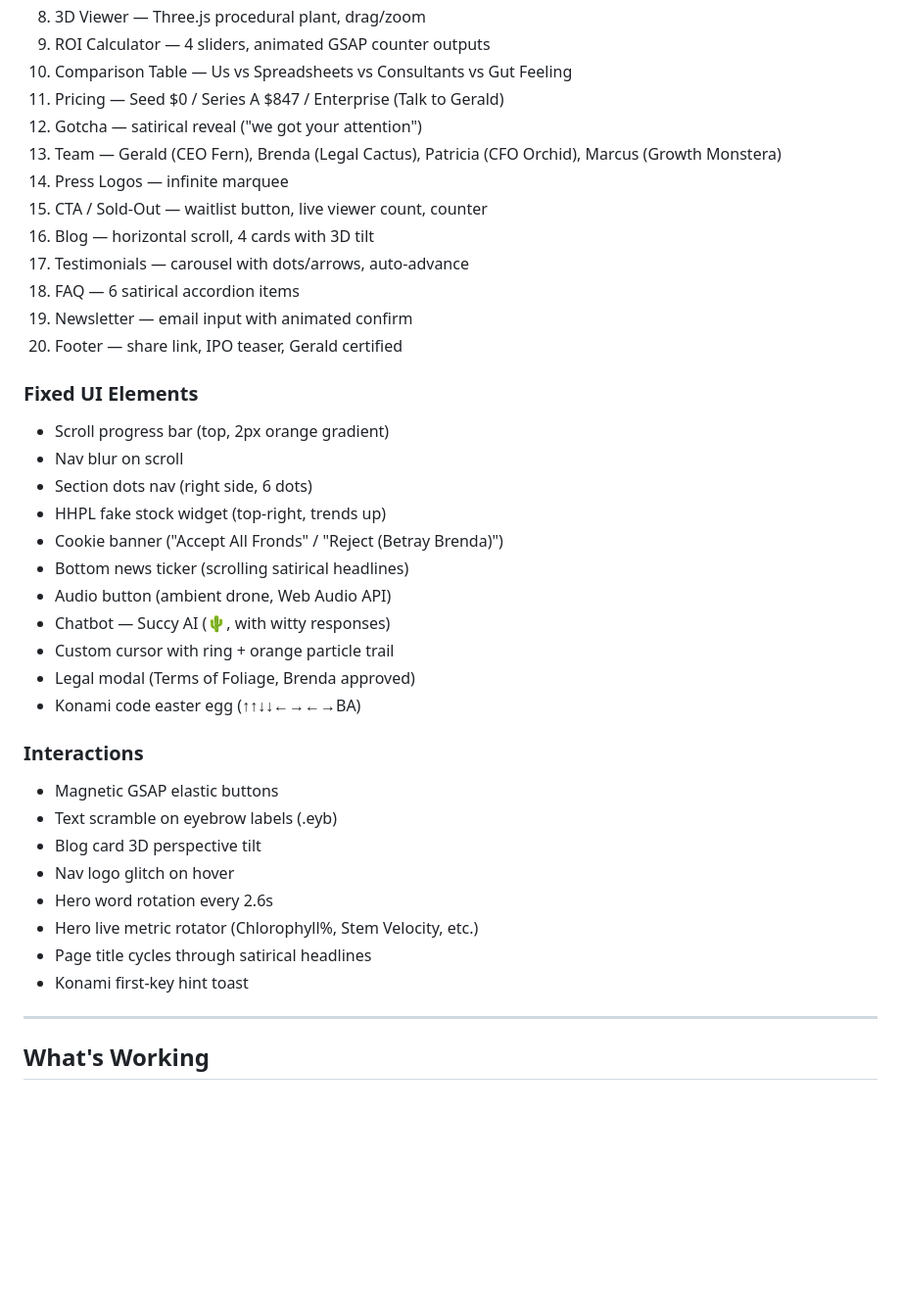
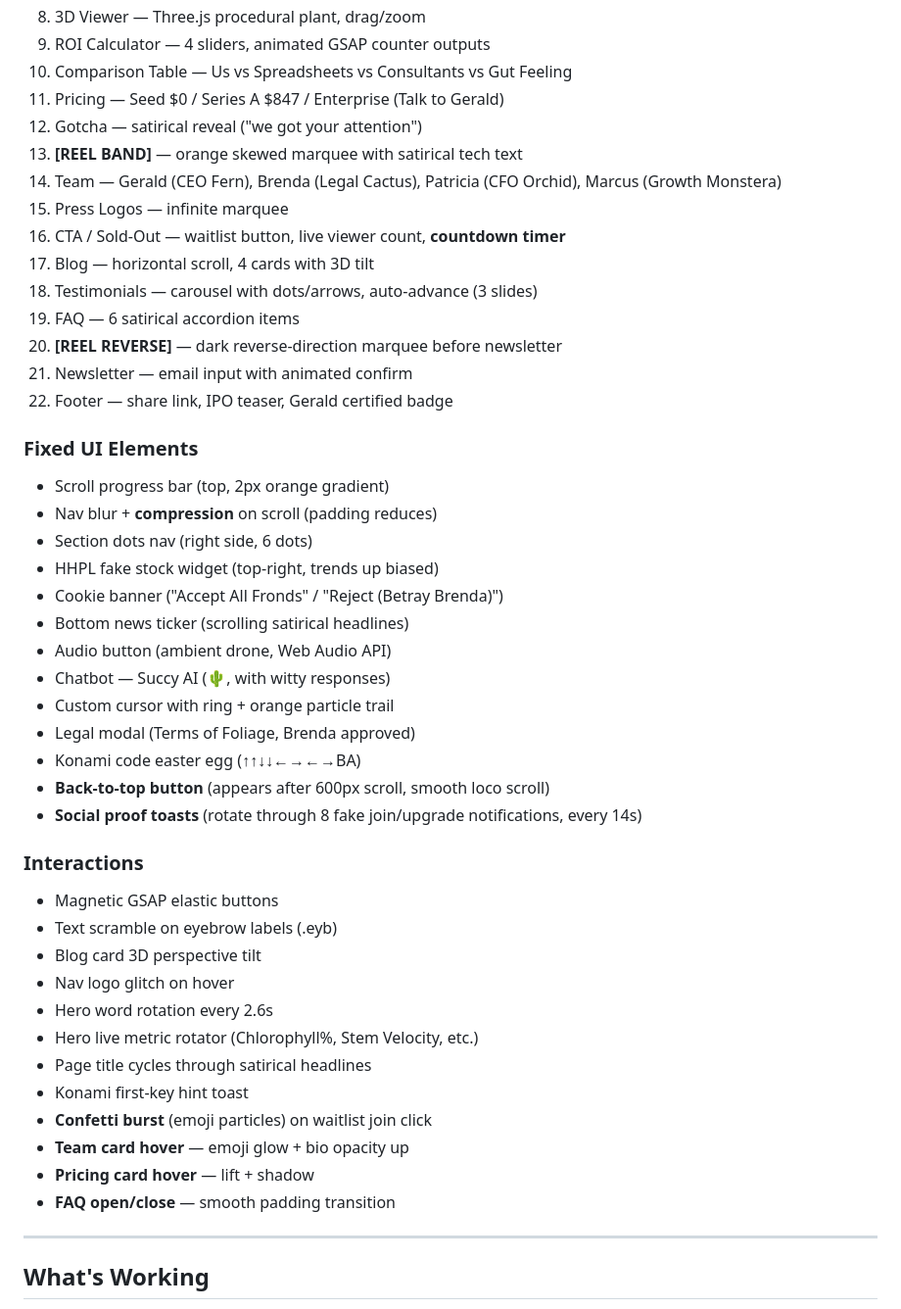
Before and after one commit to dkingbob/houseplant-hustle, a Markdown page: progress.md, the part around one of its changes. Shown at 98% size. GitHub-like rendering; blank space fills up the shorter version.

```diff
--- a/progress.md
+++ b/progress.md
@@ -22,20 +24,22 @@
 10. Comparison Table — Us vs Spreadsheets vs Consultants vs Gut Feeling
 11. Pricing — Seed $0 / Series A $847 / Enterprise (Talk to Gerald)
 12. Gotcha — satirical reveal ("we got your attention")
-13. Team — Gerald (CEO Fern), Brenda (Legal Cactus), Patricia (CFO Orchid), Marcus (Growth Monstera)
-14. Press Logos — infinite marquee
-15. CTA / Sold-Out — waitlist button, live viewer count, counter
-16. Blog — horizontal scroll, 4 cards with 3D tilt
-17. Testimonials — carousel with dots/arrows, auto-advance
-18. FAQ — 6 satirical accordion items
-19. Newsletter — email input with animated confirm
-20. Footer — share link, IPO teaser, Gerald certified
+13. **[REEL BAND]** — orange skewed marquee with satirical tech text
+14. Team — Gerald (CEO Fern), Brenda (Legal Cactus), Patricia (CFO Orchid), Marcus (Growth Monstera)
+15. Press Logos — infinite marquee
+16. CTA / Sold-Out — waitlist button, live viewer count, **countdown timer**
+17. Blog — horizontal scroll, 4 cards with 3D tilt
+18. Testimonials — carousel with dots/arrows, auto-advance (3 slides)
+19. FAQ — 6 satirical accordion items
+20. **[REEL REVERSE]** — dark reverse-direction marquee before newsletter
+21. Newsletter — email input with animated confirm
+22. Footer — share link, IPO teaser, Gerald certified badge
 
 ### Fixed UI Elements
 - Scroll progress bar (top, 2px orange gradient)
-- Nav blur on scroll
+- Nav blur + **compression** on scroll (padding reduces)
 - Section dots nav (right side, 6 dots)
-- HHPL fake stock widget (top-right, trends up)
+- HHPL fake stock widget (top-right, trends up biased)
 - Cookie banner ("Accept All Fronds" / "Reject (Betray Brenda)")
 - Bottom news ticker (scrolling satirical headlines)
 - Audio button (ambient drone, Web Audio API)
@@ -43,6 +47,8 @@
 - Custom cursor with ring + orange particle trail
 - Legal modal (Terms of Foliage, Brenda approved)
 - Konami code easter egg (↑↑↓↓←→←→BA)
+- **Back-to-top button** (appears after 600px scroll, smooth loco scroll)
+- **Social proof toasts** (rotate through 8 fake join/upgrade notifications, every 14s)
 
 ### Interactions
 - Magnetic GSAP elastic buttons
@@ -53,6 +59,10 @@
 - Hero live metric rotator (Chlorophyll%, Stem Velocity, etc.)
 - Page title cycles through satirical headlines
 - Konami first-key hint toast
+- **Confetti burst** (emoji particles) on waitlist join click
+- **Team card hover** — emoji glow + bio opacity up
+- **Pricing card hover** — lift + shadow
+- **FAQ open/close** — smooth padding transition
 
 ---
 
```
Also changed, not shown: other parts of progress.md (+68 -17 lines).
